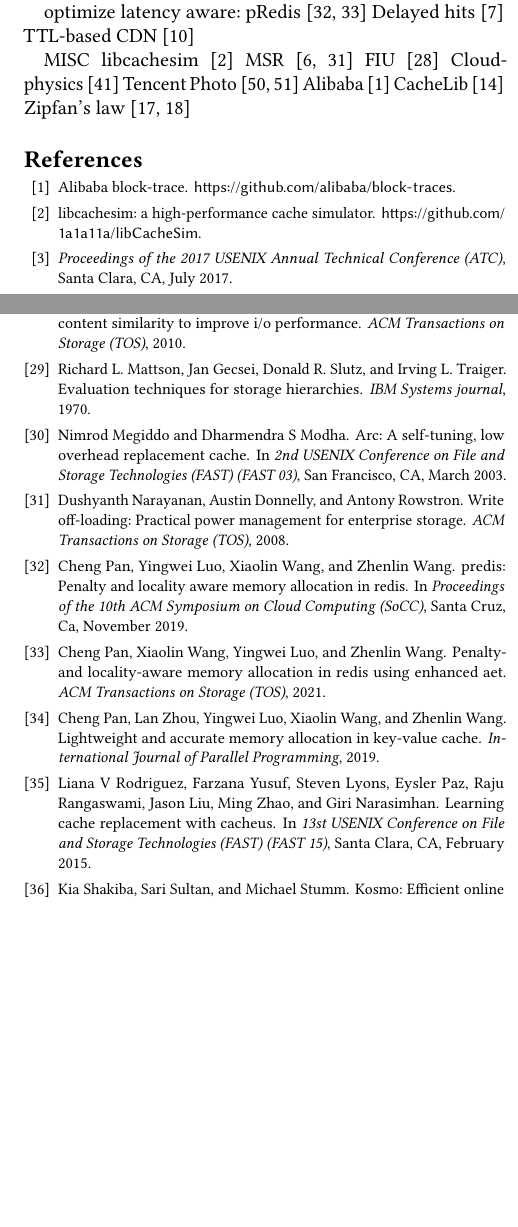
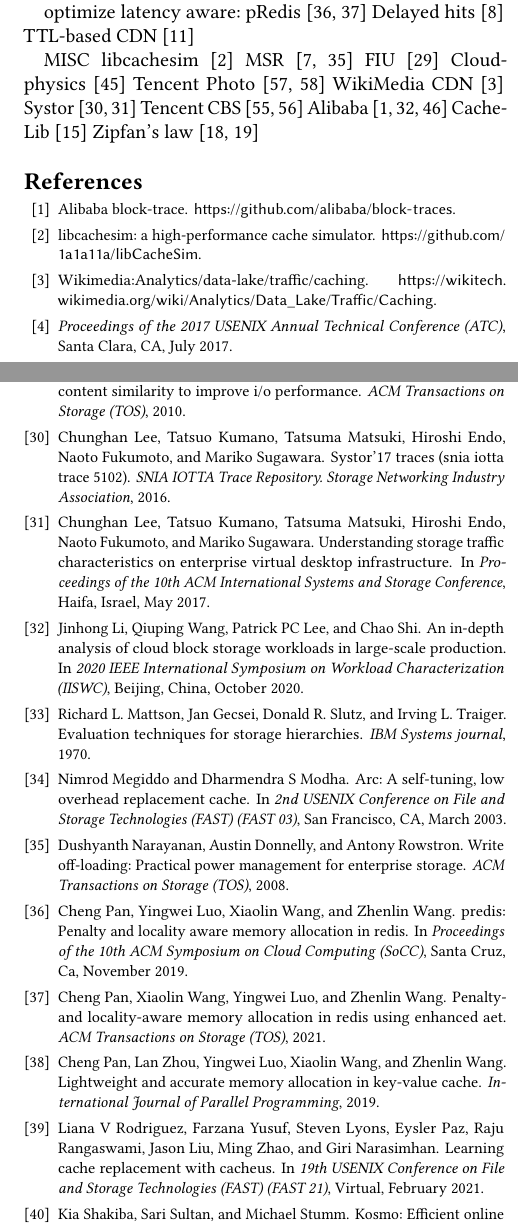
Before and after one commit to vmexit/paper-flexcache, a LaTeX paper (p.tex, which reads 09myref.tex, conf.bib, p.bib): two parts of the columns of pages 11 and 12 of 12 before the commit and two parts of the columns of pages 11 and 12 of 13 after it, joined at a grey line, cut so that both start at the same text, the shorter picture padded with empty space. Compiled offline with pdfLaTeX; a LaTeX package or settings file that is missing is left out.

Commit message:
update conf fast 22 and fix bug about st, nd

```diff
--- a/09myref.tex
+++ b/09myref.tex
@@ -33,6 +33,9 @@
 FIU~\cite{koller2010deduplication}
 Cloudphysics~\cite{waldspurger2015efficient}
 Tencent Photo~\cite{zhou2016tencent,zhou2018demystifying}
-Alibaba~\cite{Alibaba}
+WikiMedia CDN~\cite{wikimedia}
+Systor~\cite{lee2016systor,lee2017understanding}
+Tencent CBS~\cite{zhang2018tencent,zhang2020osca}
+Alibaba~\cite{Alibaba,li2020depth,wang2022separating}
 CacheLib~\cite{berg2020cachelib}
 Zipfan's law~\cite{breslau1999web,breslau1998implications}
--- a/conf.bib
+++ b/conf.bib
@@ -3081 +3072,0 @@
-  title        = { 13st } # FAST  # { (FAST 15) },
@@ -3084,0 +3080 @@
+@Proceedings{FAST21,
@@ -3084,0 +3084,2 @@
+  year         = 2021,
+  address      = {Virtual},
--- a/p.bib
+++ b/p.bib
@@ -312,3 +312,22 @@
   author={Zhou, Ke and Sun, Si and Wang, Hua and Huang, Ping and He, Xubin and Lan, Rui and Li, Wenyan and Liu, Wenjie and Yang, Tianming},
   crossref={ICS18}
 }
+
+@misc{wikimedia,
+    title = {{Wikimedia:Analytics/data-lake/traffic/caching.}},
+    note = {\url{https://wikitech.wikimedia.org/wiki/Analytics/Data_Lake/Traffic/Caching}},
+}
+
+@article{lee2016systor,
+  title={Systor'17 traces (SNIA IOTTA trace 5102)},
+  author={Lee, Chunghan and Kumano, Tatsuo and Matsuki, Tatsuma and Endo, Hiroshi and Fukumoto, Naoto and Sugawara, Mariko},
+  journal={SNIA IOTTA Trace Repository. Storage Networking Industry Association},
+  year={2016}
+}
+
+@inproceedings{lee2017understanding,
+  title={Understanding storage traffic characteristics on enterprise virtual desktop infrastructure},
+  author={Lee, Chunghan and Kumano, Tatsuo and Matsuki, Tatsuma and Endo, Hiroshi and Fukumoto, Naoto and Sugawara, Mariko},
+  booktitle={Proceedings of the 10th ACM International Systems and Storage Conference},
+  year={2017},
+  month={May},
@@ -314,0 +340,5 @@
+  journal={SNIA IOTTA Trace Repository. Storage Networking Industry Association},
+  year={2018}
+}
+
+@inproceedings{zhang2020osca,
@@ -314,0 +350,6 @@
+@inproceedings{li2020depth,
+  title={An in-depth analysis of cloud block storage workloads in large-scale production},
+  author={Li, Jinhong and Wang, Qiuping and Lee, Patrick PC and Shi, Chao},
+  booktitle={2020 IEEE International Symposium on Workload Characterization (IISWC)},
+  year={2020},
+  month={October},
```
Also changed, not shown: conf.bib (32 more changed lines), p.bib (19 more changed lines).
